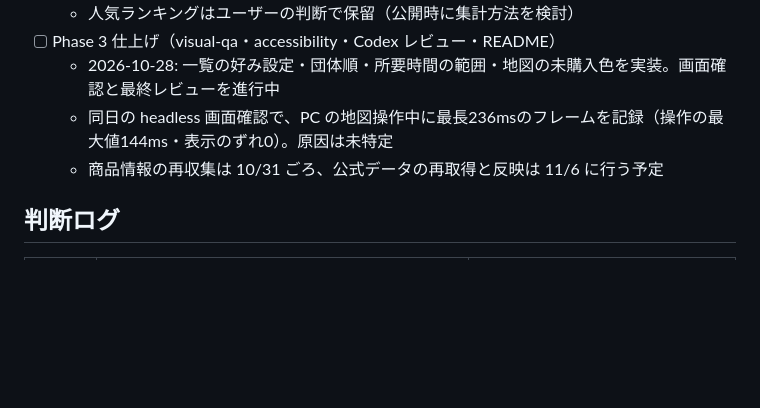
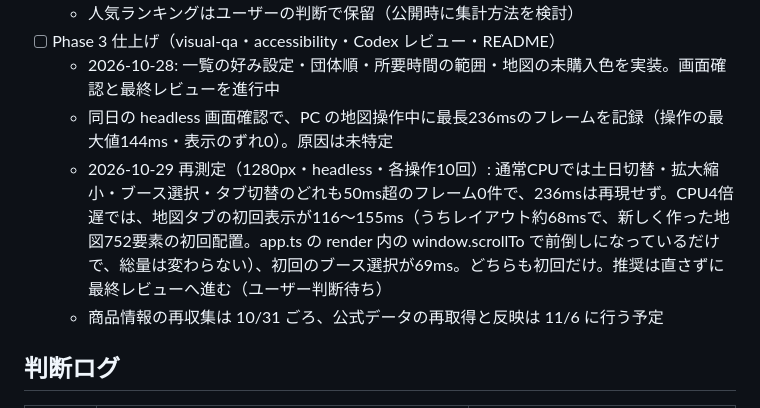
Before and after one commit to yuhi-riddle/nazomarket-2026, a Markdown page: TASKS.md, the part around the change. Rendered like a GitHub page; blank space fills up the shorter version.

Commit message:
docs: 地図の長いフレームの再測定結果を記録
Co-Authored-By: Claude Opus 5.5 <noreply@anthropic.com>
Claude-Session: https://claude.ai/code/session_016RcsLy9dXprmUaxguMubmc

```diff
--- a/TASKS.md
+++ b/TASKS.md
@@ -15,6 +15,7 @@
 - [ ] Phase 3 仕上げ（visual-qa・accessibility・Codex レビュー・README）
   - 2026-10-28: 一覧の好み設定・団体順・所要時間の範囲・地図の未購入色を実装。画面確認と最終レビューを進行中
   - 同日の headless 画面確認で、PC の地図操作中に最長236msのフレームを記録（操作の最大値144ms・表示のずれ0）。原因は未特定
+  - 2026-10-29 再測定（1280px・headless・各操作10回）: 通常CPUでは土日切替・拡大縮小・ブース選択・タブ切替のどれも50ms超のフレーム0件で、236msは再現せず。CPU4倍遅では、地図タブの初回表示が116〜155ms（うちレイアウト約68msで、新しく作った地図752要素の初回配置。app.ts の render 内の window.scrollTo で前倒しになっているだけで、総量は変わらない）、初回のブース選択が69ms。どちらも初回だけ。推奨は直さずに最終レビューへ進む（ユーザー判断待ち）
   - 商品情報の再収集は 10/31 ごろ、公式データの再取得と反映は 11/6 に行う予定
 
 ## 判断ログ
```
